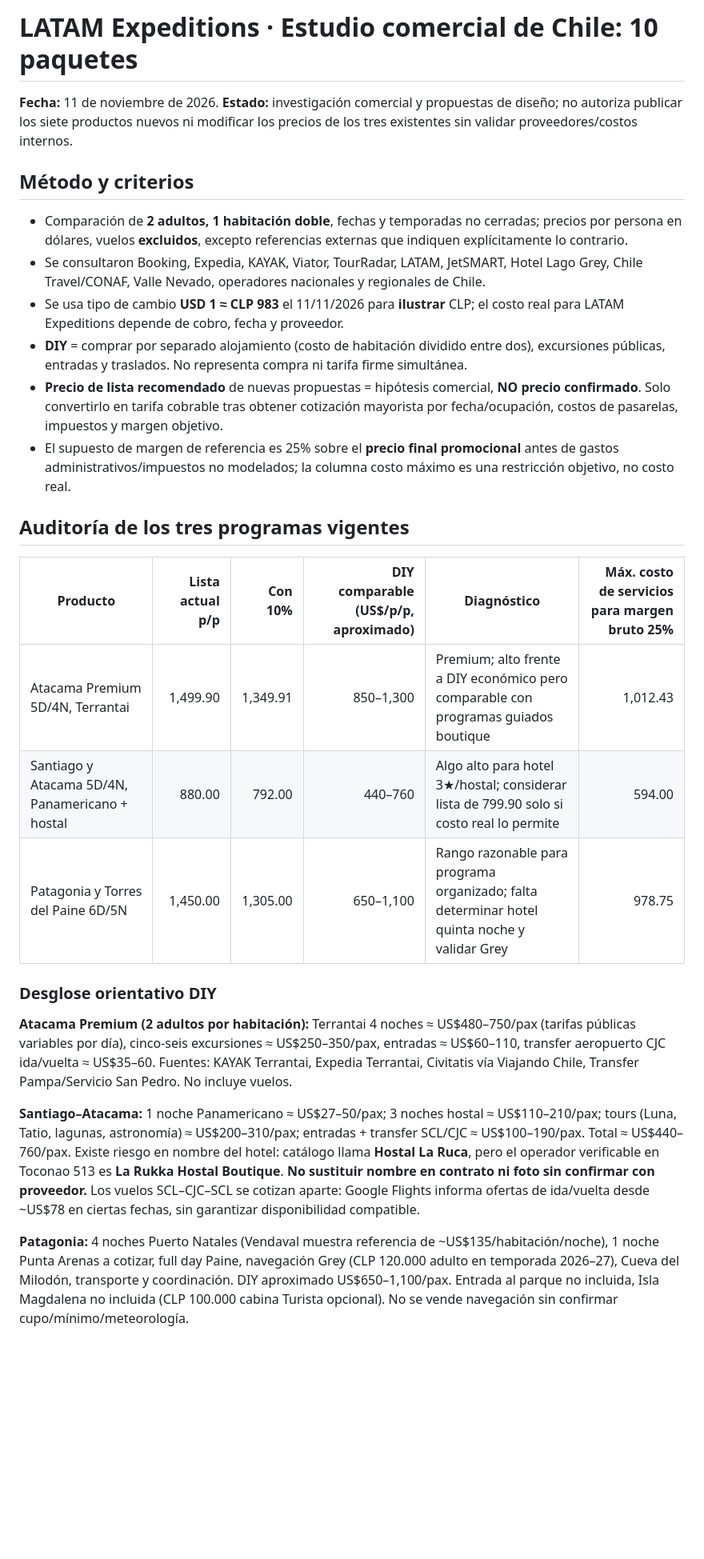
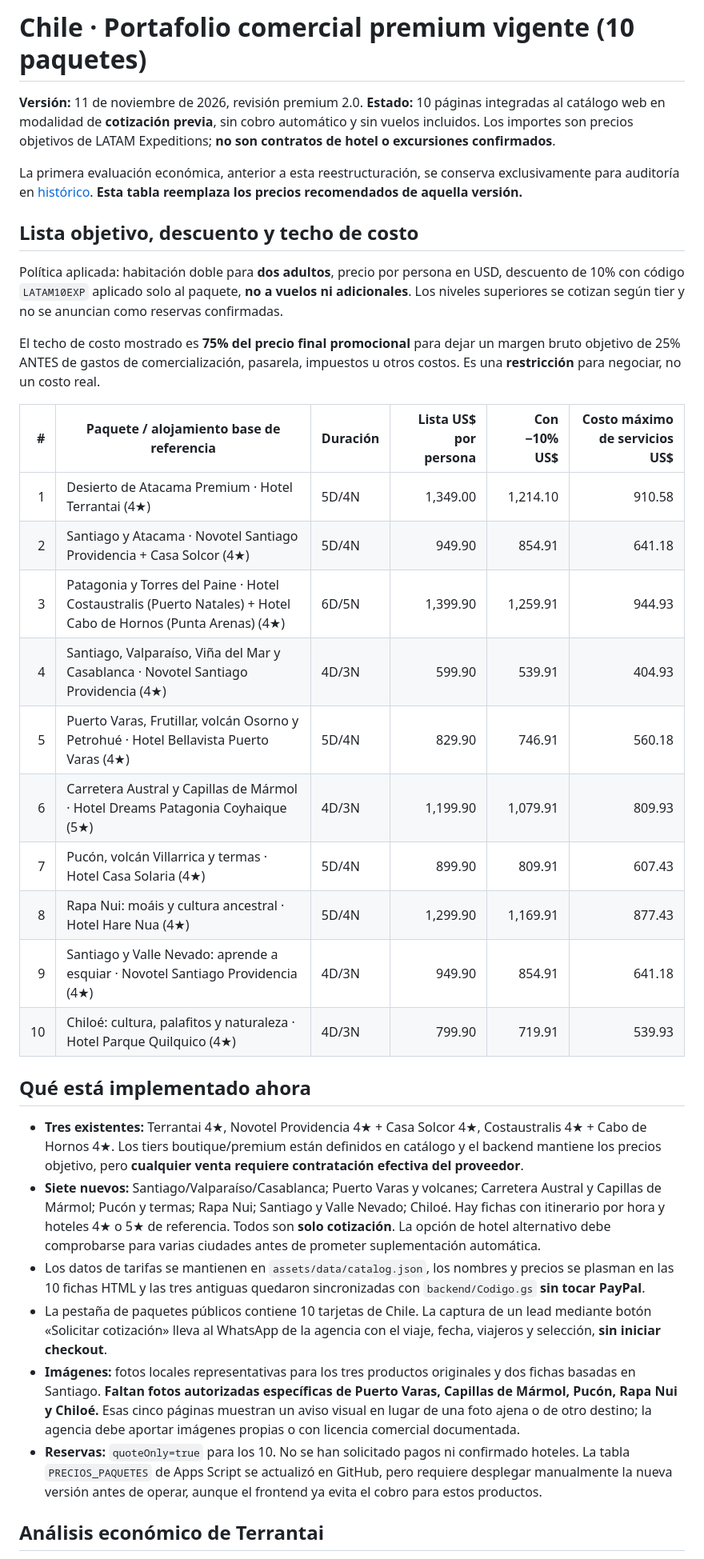
Before and after one commit to jeffersonmgr07/latamexpeditions, a Markdown page: docs/ESTUDIO_MERCADO_CHILE_2026-11-11.md, the part around one of its changes. Shown at 80% size. Drawn GitHub-style; blank space fills up the shorter version.

```diff
--- a/docs/ESTUDIO_MERCADO_CHILE_2026-11-11.md
+++ b/docs/ESTUDIO_MERCADO_CHILE_2026-11-11.md
@@ -1,29 +1,36 @@
-# LATAM Expeditions · Estudio comercial de Chile: 10 paquetes
+# Chile · Portafolio comercial premium vigente (10 paquetes)
 
-**Fecha:** 11 de noviembre de 2026. **Estado:** investigación comercial y propuestas de diseño; no autoriza publicar los siete productos nuevos ni modificar los precios de los tres existentes sin validar proveedores/costos internos.
+**Versión:** 11 de noviembre de 2026, revisión premium 2.0. **Estado:** 10 páginas integradas al catálogo web en modalidad de **cotización previa**, sin cobro automático y sin vuelos incluidos. Los importes son precios objetivos de LATAM Expeditions; **no son contratos de hotel o excursiones confirmados**.
 
-## Método y criterios
+La primera evaluación económica, anterior a esta reestructuración, se conserva exclusivamente para auditoría en [histórico](historico/ESTUDIO_MERCADO_CHILE_2026-11-11_inicial.md). **Esta tabla reemplaza los precios recomendados de aquella versión.**
 
-- Comparación de **2 adultos, 1 habitación doble**, fechas y temporadas no cerradas; precios por persona en dólares, vuelos **excluidos**, excepto referencias externas que indiquen explícitamente lo contrario.
-- Se consultaron Booking, Expedia, KAYAK, Viator, TourRadar, LATAM, JetSMART, Hotel Lago Grey, Chile Travel/CONAF, Valle Nevado, operadores nacionales y regionales de Chile.
-- Se usa tipo de cambio **USD 1 ≈ CLP 983** el 11/11/2026 para **ilustrar** CLP; el costo real para LATAM Expeditions depende de cobro, fecha y proveedor.
-- **DIY** = comprar por separado alojamiento (costo de habitación dividido entre dos), excursiones públicas, entradas y traslados. No representa compra ni tarifa firme simultánea.
-- **Precio de lista recomendado** de nuevas propuestas = hipótesis comercial, **NO precio confirmado**. Solo convertirlo en tarifa cobrable tras obtener cotización mayorista por fecha/ocupación, costos de pasarelas, impuestos y margen objetivo.
-- El supuesto de margen de referencia es 25% sobre el **precio final promocional** antes de gastos administrativos/impuestos no modelados; la columna costo máximo es una restricción objetivo, no costo real.
+## Lista objetivo, descuento y techo de costo
 
-## Auditoría de los tres programas vigentes
+Política aplicada: habitación doble para **dos adultos**, precio por persona en USD, descuento de 10% con código `LATAM10EXP` aplicado solo al paquete, **no a vuelos ni adicionales**. Los niveles superiores se cotizan según tier y no se anuncian como reservas confirmadas.
 
-| Producto | Lista actual p/p | Con 10% | DIY comparable (US$/p/p, aproximado) | Diagnóstico | Máx. costo de servicios para margen bruto 25% |
-|---|---:|---:|---:|---|---:|
-| Atacama Premium 5D/4N, Terrantai | 1,499.90 | 1,349.91 | 850–1,300 | Premium; alto frente a DIY económico pero comparable con programas guiados boutique | 1,012.43 |
-| Santiago y Atacama 5D/4N, Panamericano + hostal | 880.00 | 792.00 | 440–760 | Algo alto para hotel 3★/hostal; considerar lista de 799.90 solo si costo real lo permite | 594.00 |
-| Patagonia y Torres del Paine 6D/5N | 1,450.00 | 1,305.00 | 650–1,100 | Rango razonable para programa organizado; falta determinar hotel quinta noche y validar Grey | 978.75 |
+El techo de costo mostrado es **75% del precio final promocional** para dejar un margen bruto objetivo de 25% ANTES de gastos de comercialización, pasarela, impuestos u otros costos. Es una **restricción** para negociar, no un costo real.
 
-### Desglose orientativo DIY
+| # | Paquete / alojamiento base de referencia | Duración | Lista US$ por persona | Con −10% US$ | Costo máximo de servicios US$ |
+|---:|---|---|---:|---:|---:|
+| 1 | Desierto de Atacama Premium · Hotel Terrantai (4★) | 5D/4N | 1,349.00 | 1,214.10 | 910.58 |
+| 2 | Santiago y Atacama · Novotel Santiago Providencia + Casa Solcor (4★) | 5D/4N | 949.90 | 854.91 | 641.18 |
+| 3 | Patagonia y Torres del Paine · Hotel Costaustralis (Puerto Natales) + Hotel Cabo de Hornos (Punta Arenas) (4★) | 6D/5N | 1,399.90 | 1,259.91 | 944.93 |
+| 4 | Santiago, Valparaíso, Viña del Mar y Casablanca · Novotel Santiago Providencia (4★) | 4D/3N | 599.90 | 539.91 | 404.93 |
+| 5 | Puerto Varas, Frutillar, volcán Osorno y Petrohué · Hotel Bellavista Puerto Varas (4★) | 5D/4N | 829.90 | 746.91 | 560.18 |
+| 6 | Carretera Austral y Capillas de Mármol · Hotel Dreams Patagonia Coyhaique (5★) | 4D/3N | 1,199.90 | 1,079.91 | 809.93 |
+| 7 | Pucón, volcán Villarrica y termas · Hotel Casa Solaria (4★) | 5D/4N | 899.90 | 809.91 | 607.43 |
+| 8 | Rapa Nui: moáis y cultura ancestral · Hotel Hare Nua (4★) | 5D/4N | 1,299.90 | 1,169.91 | 877.43 |
+| 9 | Santiago y Valle Nevado: aprende a esquiar · Novotel Santiago Providencia (4★) | 4D/3N | 949.90 | 854.91 | 641.18 |
+| 10 | Chiloé: cultura, palafitos y naturaleza · Hotel Parque Quilquico (4★) | 4D/3N | 799.90 | 719.91 | 539.93 |
 
-**Atacama Premium (2 adultos por habitación):** Terrantai 4 noches ≈ US$480–750/pax (tarifas públicas variables por día), cinco-seis excursiones ≈ US$250–350/pax, entradas ≈ US$60–110, transfer aeropuerto CJC ida/vuelta ≈ US$35–60. Fuentes: KAYAK Terrantai, Expedia Terrantai, Civitatis vía Viajando Chile, Transfer Pampa/Servicio San Pedro. No incluye vuelos.
+## Qué está implementado ahora
 
-**Santiago–Atacama:** 1 noche Panamericano ≈ US$27–50/pax; 3 noches hostal ≈ US$110–210/pax; tours (Luna, Tatio, lagunas, astronomía) ≈ US$200–310/pax; entradas + transfer SCL/CJC ≈ US$100–190/pax. Total ≈ US$440–760/pax. Existe riesgo en nombre del hotel: catálogo llama **Hostal La Ruca**, pero el operador verificable en Toconao 513 es **La Rukka Hostal Boutique**. **No sustituir nombre en contrato ni foto sin confirmar con proveedor.** Los vuelos SCL–CJC–SCL se cotizan aparte: Google Flights informa ofertas de ida/vuelta desde ~US$78 en ciertas fechas, sin garantizar disponibilidad compatible.
+- **Tres existentes:** Terrantai 4★, Novotel Providencia 4★ + Casa Solcor 4★, Costaustralis 4★ + Cabo de Hornos 4★. Los tiers boutique/premium están definidos en catálogo y el backend mantiene los precios objetivo, pero **cualquier venta requiere contratación efectiva del proveedor**.
+- **Siete nuevos:** Santiago/Valparaíso/Casablanca; Puerto Varas y volcanes; Carretera Austral y Capillas de Mármol; Pucón y termas; Rapa Nui; Santiago y Valle Nevado; Chiloé. Hay fichas con itinerario por hora y hoteles 4★ o 5★ de referencia. Todos son **solo cotización**. La opción de hotel alternativo debe comprobarse para varias ciudades antes de prometer suplementación automática.
+- Los datos de tarifas se mantienen en `assets/data/catalog.json`, los nombres y precios se plasman en las 10 fichas HTML y las tres antiguas quedaron sincronizadas con `backend/Codigo.gs` **sin tocar PayPal**.
+- La pestaña de paquetes públicos contiene 10 tarjetas de Chile. La captura de un lead mediante botón «Solicitar cotización» lleva al WhatsApp de la agencia con el viaje, fecha, viajeros y selección, **sin iniciar checkout**.
+- **Imágenes:** fotos locales representativas para los tres productos originales y dos fichas basadas en Santiago. **Faltan fotos autorizadas específicas de Puerto Varas, Capillas de Mármol, Pucón, Rapa Nui y Chiloé.** Esas cinco páginas muestran un aviso visual en lugar de una foto ajena o de otro destino; la agencia debe aportar imágenes propias o con licencia comercial documentada.
+- **Reservas:** `quoteOnly=true` para los 10. No se han solicitado pagos ni confirmado hoteles. La tabla `PRECIOS_PAQUETES` de Apps Script se actualizó en GitHub, pero requiere desplegar manualmente la nueva versión antes de operar, aunque el frontend ya evita el cobro para estos productos.
 
-**Patagonia:** 4 noches Puerto Natales (Vendaval muestra referencia de ~US$135/habitación/noche), 1 noche Punta Arenas a cotizar, full day Paine, navegación Grey (CLP 120.000 adulto en temporada 2026–27), Cueva del Milodón, transporte y coordinación. DIY aproximado US$650–1,100/pax. Entrada al parque no incluida, Isla Magdalena no incluida (CLP 100.000 cabina Turista opcional). No se vende navegación sin confirmar cupo/mínimo/meteorología.
+## Análisis económico de Terrantai
 
```
Also changed, not shown: other parts of docs/ESTUDIO_MERCADO_CHILE_2026-11-11.md (+30 -88 lines).
